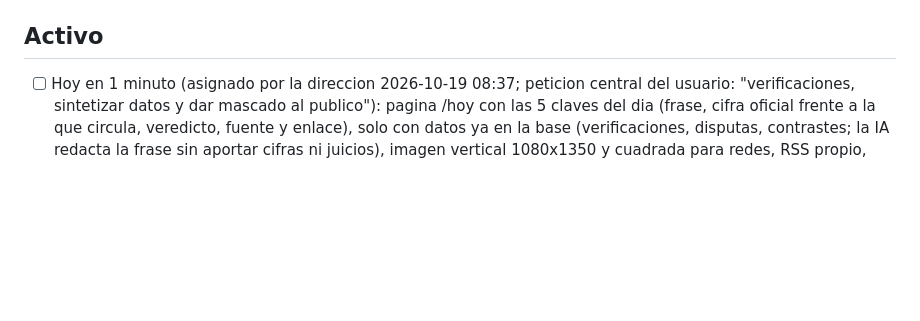
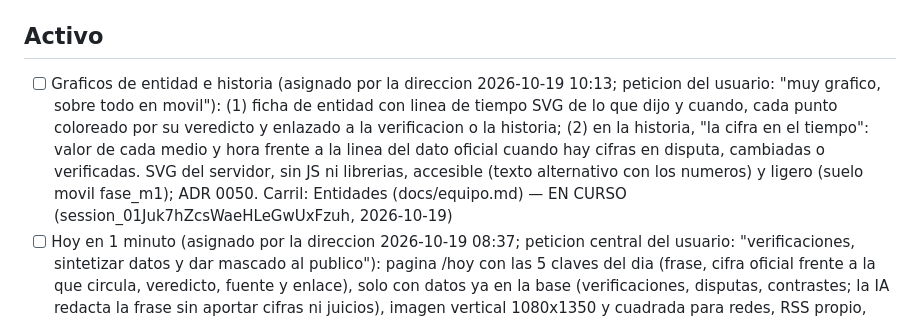
Before and after one commit to jorgealferez/truth-news, a Markdown page: PENDIENTES.truth-news.md, the part around the change. Drawn GitHub-style; blank space fills up the shorter version.

Commit message:
Ledger: reserva de Graficos de entidad e historia (carril Entidades, ADR 0050) (#189)
Claude-Session: https://claude.ai/code/session_01Juk7hZcsWaeHLeGwUxFzuh

Co-authored-by: Claude <noreply@anthropic.com>

```diff
--- a/PENDIENTES.truth-news.md
+++ b/PENDIENTES.truth-news.md
@@ -36,6 +36,7 @@ Reglas de edicion (resumen; la version completa esta en la skill):
 
 ## Activo
 
+- [ ] Graficos de entidad e historia (asignado por la direccion 2026-10-19 10:13; peticion del usuario: "muy grafico, sobre todo en movil"): (1) ficha de entidad con linea de tiempo SVG de lo que dijo y cuando, cada punto coloreado por su veredicto y enlazado a la verificacion o la historia; (2) en la historia, "la cifra en el tiempo": valor de cada medio y hora frente a la linea del dato oficial cuando hay cifras en disputa, cambiadas o verificadas. SVG del servidor, sin JS ni librerias, accesible (texto alternativo con los numeros) y ligero (suelo movil fase_m1); ADR 0050. Carril: Entidades (docs/equipo.md) — EN CURSO (session_01Juk7hZcsWaeHLeGwUxFzuh, 2026-10-19)
 - [ ] Hoy en 1 minuto (asignado por la direccion 2026-10-19 08:37; peticion central del usuario: "verificaciones, sintetizar datos y dar mascado al publico"): pagina /hoy con las 5 claves del dia (frase, cifra oficial frente a la que circula, veredicto, fuente y enlace), solo con datos ya en la base (verificaciones, disputas, contrastes; la IA redacta la frase sin aportar cifras ni juicios), imagen vertical 1080x1350 y cuadrada para redes, RSS propio, pieza diaria de la autopublicacion en modo prueba; si un dia no hay nada contrastado lo dice y no se rellena; ADR de diseno 0047. Carril: Redes — EN CURSO (session_01XKtMQ5i5KmEUZeifKfix5k, 2026-10-19): /hoy, RSS e imagenes en main (#174, squash 82b7702); pieza diaria en #177 (ventana de las 12:00)
   - [x] ADR 0047 (diseno): frase de `web/verdicts.sentence` (plantilla con datos, sin IA), primero falso/enganoso, despues impreciso/verdadero y cifras en disputa sin dato oficial; sin relleno
   - [x] `truthnews/social/today.py`, `/hoy`, `/hoy.xml` e imagenes `/og/hoy-{vertical,cuadrada,horizontal}.png`; cifras y unidad sin partir entre lineas en las imagenes
```
